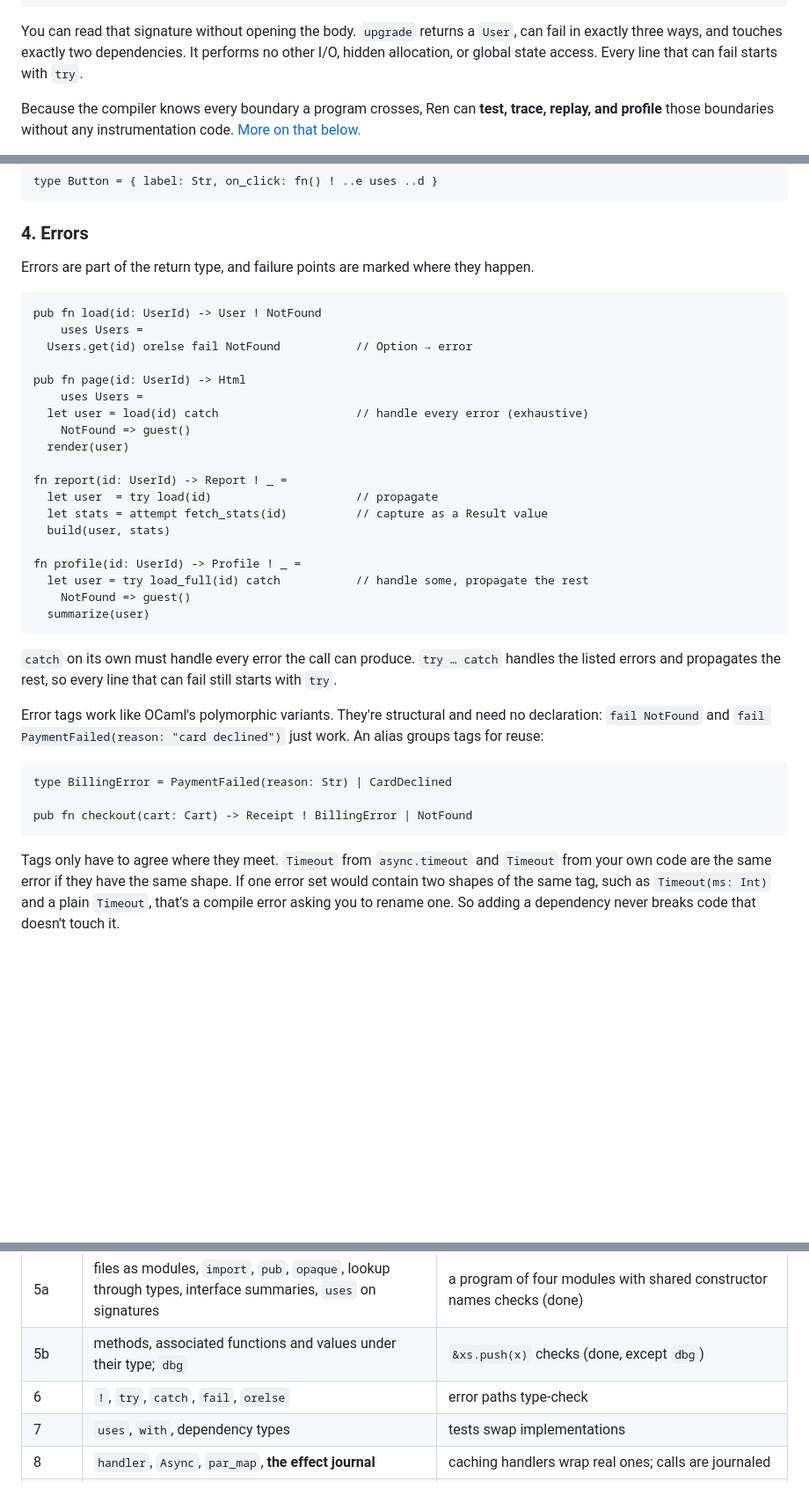
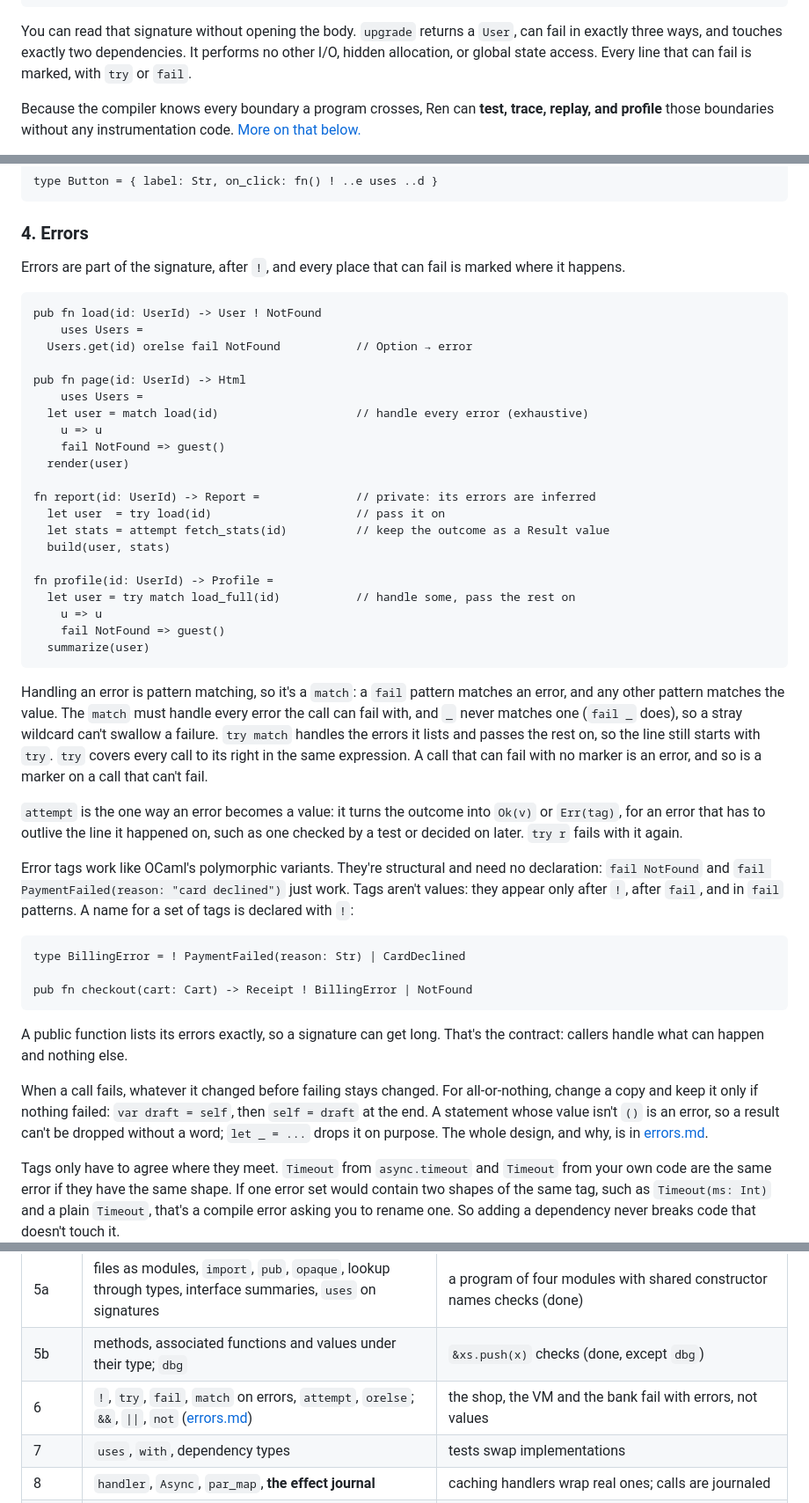
Before and after one commit to Mats-Dodd/ren, a Markdown page: README.md, 3 parts joined by grey strips. Shown at 88% size. GitHub-like rendering; blank space fills up the shorter version.

````diff
--- a/README.md
+++ b/README.md
@@ -15,7 +15,7 @@ pub fn upgrade(id: UserId, seats: Int) -> User ! NotFound | PaymentFailed | Conf
   user
 ```
 
-You can read that signature without opening the body. `upgrade` returns a `User`, can fail in exactly three ways, and touches exactly two dependencies. It performs no other I/O, hidden allocation, or global state access. Every line that can fail starts with `try`.
+You can read that signature without opening the body. `upgrade` returns a `User`, can fail in exactly three ways, and touches exactly two dependencies. It performs no other I/O, hidden allocation, or global state access. Every line that can fail is marked, with `try` or `fail`.
 
 Because the compiler knows every boundary a program crosses, Ren can **test, trace, replay, and profile** those boundaries without any instrumentation code. [More on that below.](#test-trace-replay-profile-built-in)
 
@@ -167,7 +167,7 @@ type Button = { label: Str, on_click: fn() ! ..e uses ..d }
 
 ### 4. Errors
 
-Errors are part of the return type, and failure points are marked where they happen.
+Errors are part of the signature, after `!`, and every place that can fail is marked where it happens.
 
 ```ren
 pub fn load(id: UserId) -> User ! NotFound
@@ -176,30 +176,38 @@ pub fn load(id: UserId) -> User ! NotFound
 
 pub fn page(id: UserId) -> Html
     uses Users =
-  let user = load(id) catch                    // handle every error (exhaustive)
-    NotFound => guest()
+  let user = match load(id)                    // handle every error (exhaustive)
+    u => u
+    fail NotFound => guest()
   render(user)
 
-fn report(id: UserId) -> Report ! _ =
-  let user  = try load(id)                     // propagate
-  let stats = attempt fetch_stats(id)          // capture as a Result value
+fn report(id: UserId) -> Report =              // private: its errors are inferred
+  let user  = try load(id)                     // pass it on
+  let stats = attempt fetch_stats(id)          // keep the outcome as a Result value
   build(user, stats)
 
-fn profile(id: UserId) -> Profile ! _ =
-  let user = try load_full(id) catch           // handle some, propagate the rest
-    NotFound => guest()
+fn profile(id: UserId) -> Profile =
+  let user = try match load_full(id)           // handle some, pass the rest on
+    u => u
+    fail NotFound => guest()
   summarize(user)
 ```
 
-`catch` on its own must handle every error the call can produce. `try … catch` handles the listed errors and propagates the rest, so every line that can fail still starts with `try`.
+Handling an error is pattern matching, so it's a `match`: a `fail` pattern matches an error, and any other pattern matches the value. The `match` must handle every error the call can fail with, and `_` never matches one (`fail _` does), so a stray wildcard can't swallow a failure. `try match` handles the errors it lists and passes the rest on, so the line still starts with `try`. `try` covers every call to its right in the same expression. A call that can fail with no marker is an error, and so is a marker on a call that can't fail.
 
-Error tags work like OCaml's polymorphic variants. They're structural and need no declaration: `fail NotFound` and `fail PaymentFailed(reason: "card declined")` just work. An alias groups tags for reuse:
+`attempt` is the one way an error becomes a value: it turns the outcome into `Ok(v)` or `Err(tag)`, for an error that has to outlive the line it happened on, such as one checked by a test or decided on later. `try r` fails with it again.
+
+Error tags work like OCaml's polymorphic variants. They're structural and need no declaration: `fail NotFound` and `fail PaymentFailed(reason: "card declined")` just work. Tags aren't values: they appear only after `!`, after `fail`, and in `fail` patterns. A name for a set of tags is declared with `!`:
 
 ```ren
-type BillingError = PaymentFailed(reason: Str) | CardDeclined
+type BillingError = ! PaymentFailed(reason: Str) | CardDeclined
 
 pub fn checkout(cart: Cart) -> Receipt ! BillingError | NotFound
 ```
+
+A public function lists its errors exactly, so a signature can get long. That's the contract: callers handle what can happen and nothing else.
+
+When a call fails, whatever it changed before failing stays changed. For all-or-nothing, change a copy and keep it only if nothing failed: `var draft = self`, then `self = draft` at the end. A statement whose value isn't `()` is an error, so a result can't be dropped without a word; `let _ = ...` drops it on purpose. The whole design, and why, is in [errors.md](errors.md).
 
 Tags only have to agree where they meet. `Timeout` from `async.timeout` and `Timeout` from your own code are the same error if they have the same shape. If one error set would contain two shapes of the same tag, such as `Timeout(ms: Int)` and a plain `Timeout`, that's a compile error asking you to rename one. So adding a dependency never breaks code that doesn't touch it.
 
@@ -794,7 +802,7 @@ Ren is mostly a new combination of existing ideas. It owes a lot to:
 | 4 | `var`, `inout`, `&`, value semantics | `normalize(&scores)` works |
 | 5a | files as modules, `import`, `pub`, `opaque`, lookup through types, interface summaries, `uses` on signatures | a program of four modules with shared constructor names checks (done) |
 | 5b | methods, associated functions and values under their type; `dbg` | `&xs.push(x)` checks (done, except `dbg`) |
-| 6 | `!`, `try`, `catch`, `fail`, `orelse` | error paths type-check |
+| 6 | `!`, `try`, `fail`, `match` on errors, `attempt`, `orelse`; `&&`, `\|\|`, `not` ([errors.md](errors.md)) | the shop, the VM and the bank fail with errors, not values |
 | 7 | `uses`, `with`, dependency types | tests swap implementations |
 | 8 | `handler`, `Async`, `par_map`, **the effect journal** | caching handlers wrap real ones; calls are journaled |
 | 9 | operators, derived equality and hashing, arithmetic for opaque number types | `Map<Email, User>` works |
````
Also changed, not shown: errors.md (added, +197 -0 lines), module-build.md (+1 -1 lines).
